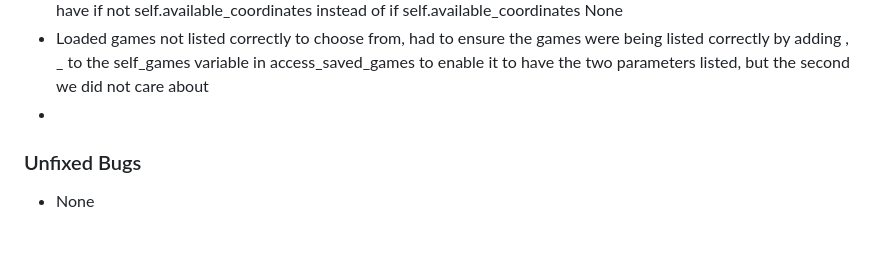
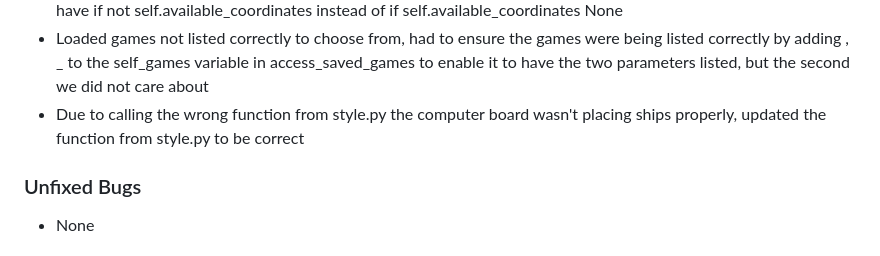
Before and after one commit to SamBailey6194/ultimate_battleships, a Markdown page: README.md, the part around the change. Drawn GitHub-style.

Commit message:
Update readme fixed bugs

```diff
--- a/README.md
+++ b/README.md
@@ -79,7 +79,7 @@ The
 - Validating password creation was not allowing passwords that were 8 characters long due to the >= 8, so removed the = signs from that if statement
 - The available coordinates for the computer random shots wasn't resetting correctly, changed the if statement to have if not self.available_coordinates instead of if self.available_coordinates None
 - Loaded games not listed correctly to choose from, had to ensure the games were being listed correctly by adding , _ to the self_games variable in access_saved_games to enable it to have the two parameters listed, but the second we did not care about
--
+- Due to calling the wrong function from style.py the computer board wasn't placing ships properly, updated the function from style.py to be correct
 
 ### Unfixed Bugs
 
```
